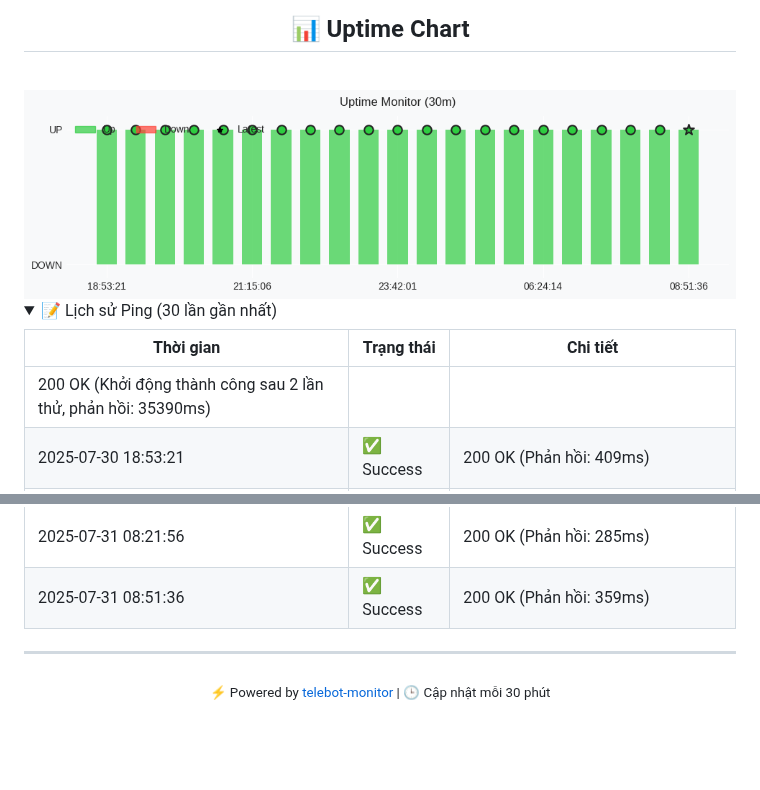
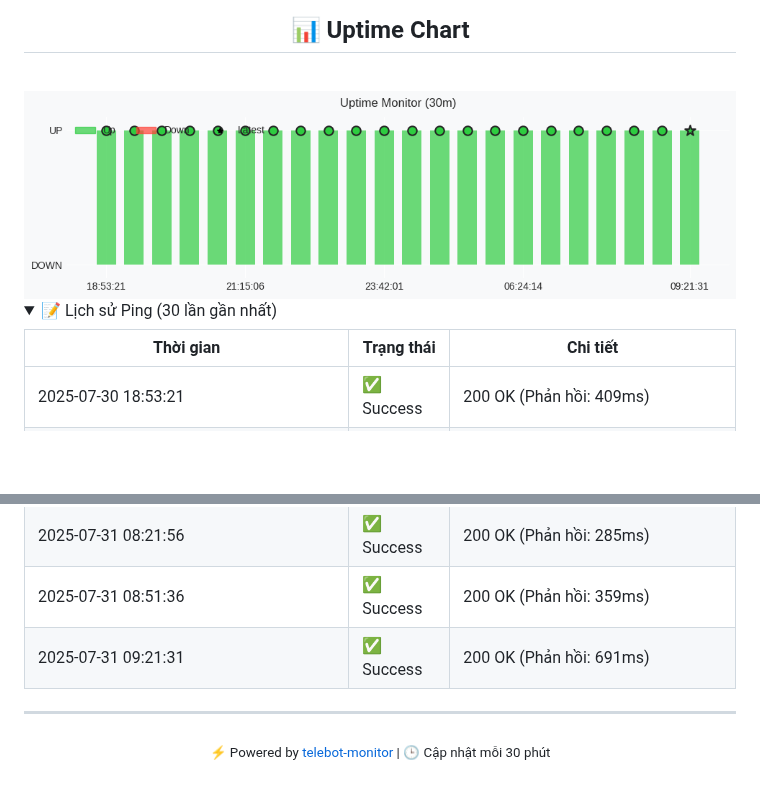
Before and after one commit to vhd0/telebot-monitor, a Markdown page: README.md, 2 parts joined by grey strips. Rendered like a GitHub page; pictures changed too: uptime_chart.png; folded sections open; blank space fills up the shorter version.

```diff
--- a/README.md
+++ b/README.md
@@ -36,7 +36,6 @@
 <!--ping-log-start-->
 | Thời gian | Trạng thái | Chi tiết |
 |---|---|---|
-200 OK (Khởi động thành công sau 2 lần thử, phản hồi: 35390ms) |
 | 2025-07-30 18:53:21 | ✅ Success | 200 OK (Phản hồi: 409ms) |
 | 2025-07-30 19:15:13 | ✅ Success | 200 OK (Phản hồi: 353ms) |
 | 2025-07-30 19:38:33 | ✅ Success | 200 OK (Phản hồi: 953ms) |
@@ -66,6 +65,7 @@
 200 OK (Khởi động thành công sau 2 lần thử, phản hồi: 52340ms) |
 | 2025-07-31 08:21:56 | ✅ Success | 200 OK (Phản hồi: 285ms) |
 | 2025-07-31 08:51:36 | ✅ Success | 200 OK (Phản hồi: 359ms) |
+| 2025-07-31 09:21:31 | ✅ Success | 200 OK (Phản hồi: 691ms) |
 <!--ping-log-end-->
 
 </details>
```
Also changed, not shown: other parts of README.md (+3 -3 lines), ping_log.md (+1 -1 lines).
